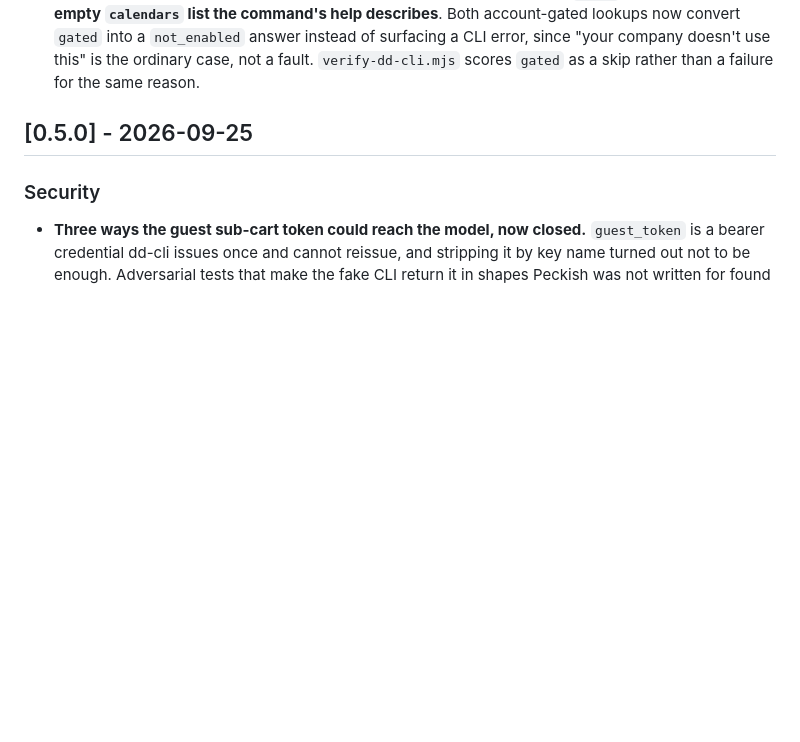
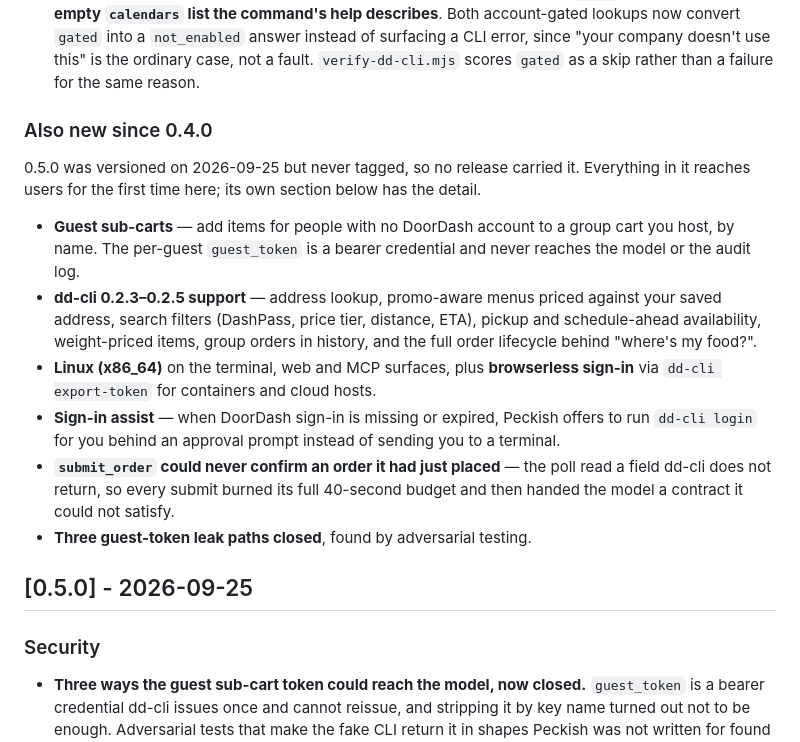
Before and after one commit to CydVilla/peckish, a Markdown page: CHANGELOG.md, the part around the change. Rendered like a GitHub page; blank space fills up the shorter version.

Commit message:
CHANGELOG: name 0.5.0's work in the 0.6.0 section
0.5.0 was versioned on 2026-09-25 but never tagged, so 0.4.0 was the last
release anyone could install. Everything in it -- guest sub-carts, dd-cli
0.2.3-0.2.5, Linux, browserless sign-in, sign-in assist, the submit_order
poll fix and three closed guest-token leak paths -- ships to users for the
first time in 0.6.0 with nothing in the release notes saying so.

Summarizes it in the 0.6.0 section rather than editing the release body
alone, so release-notes.mjs keeps producing it if the release is re-cut.
The v0.6.0 release body has been regenerated from this.

Co-Authored-By: Claude Opus 5 <noreply@anthropic.com>

```diff
--- a/CHANGELOG.md
+++ b/CHANGELOG.md
@@ -104,6 +104,30 @@ file's section for that version, every downloadable artifact, and a
   `not_enabled` answer instead of surfacing a CLI error, since "your company
   doesn't use this" is the ordinary case, not a fault. `verify-dd-cli.mjs`
   scores `gated` as a skip rather than a failure for the same reason.
+
+### Also new since 0.4.0
+
+0.5.0 was versioned on 2026-09-25 but never tagged, so no release carried it.
+Everything in it reaches users for the first time here; its own section below
+has the detail.
+
+- **Guest sub-carts** — add items for people with no DoorDash account to a
+  group cart you host, by name. The per-guest `guest_token` is a bearer
+  credential and never reaches the model or the audit log.
+- **dd-cli 0.2.3–0.2.5 support** — address lookup, promo-aware menus priced
+  against your saved address, search filters (DashPass, price tier, distance,
+  ETA), pickup and schedule-ahead availability, weight-priced items, group
+  orders in history, and the full order lifecycle behind "where's my food?".
+- **Linux (x86_64)** on the terminal, web and MCP surfaces, plus **browserless
+  sign-in** via `dd-cli export-token` for containers and cloud hosts.
+- **Sign-in assist** — when DoorDash sign-in is missing or expired, Peckish
+  offers to run `dd-cli login` for you behind an approval prompt instead of
+  sending you to a terminal.
+- **`submit_order` could never confirm an order it had just placed** — the
+  poll read a field dd-cli does not return, so every submit burned its full
+  40-second budget and then handed the model a contract it could not satisfy.
+- **Three guest-token leak paths closed**, found by adversarial testing.
+
 
 ## [0.5.0] - 2026-09-25
 
```
